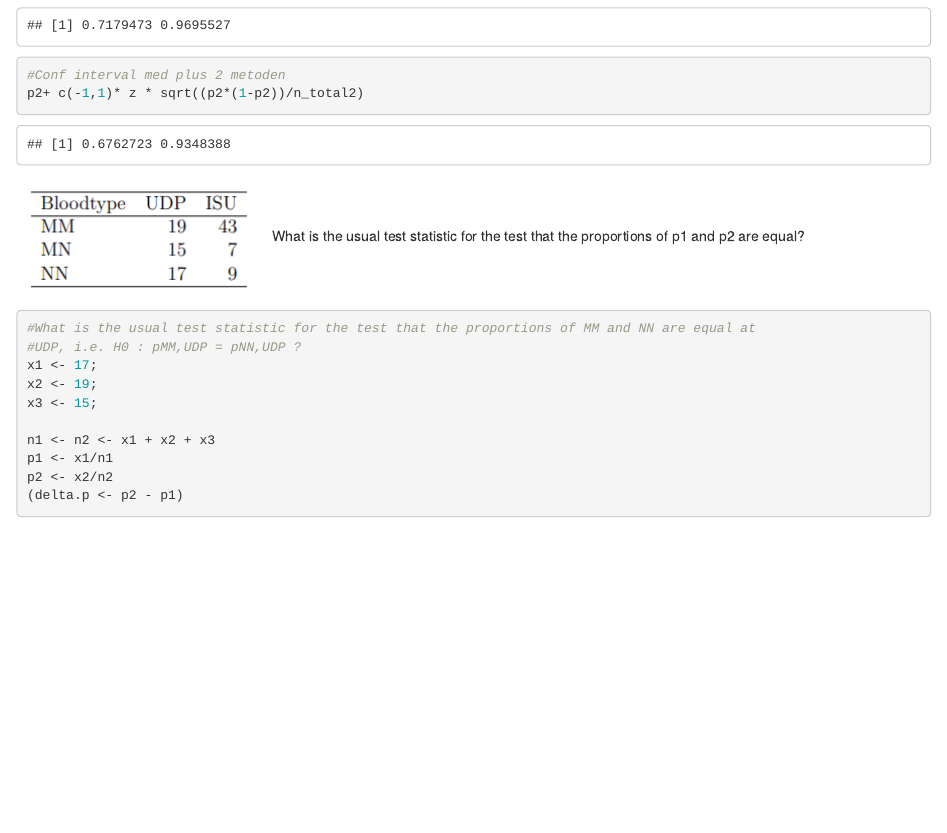
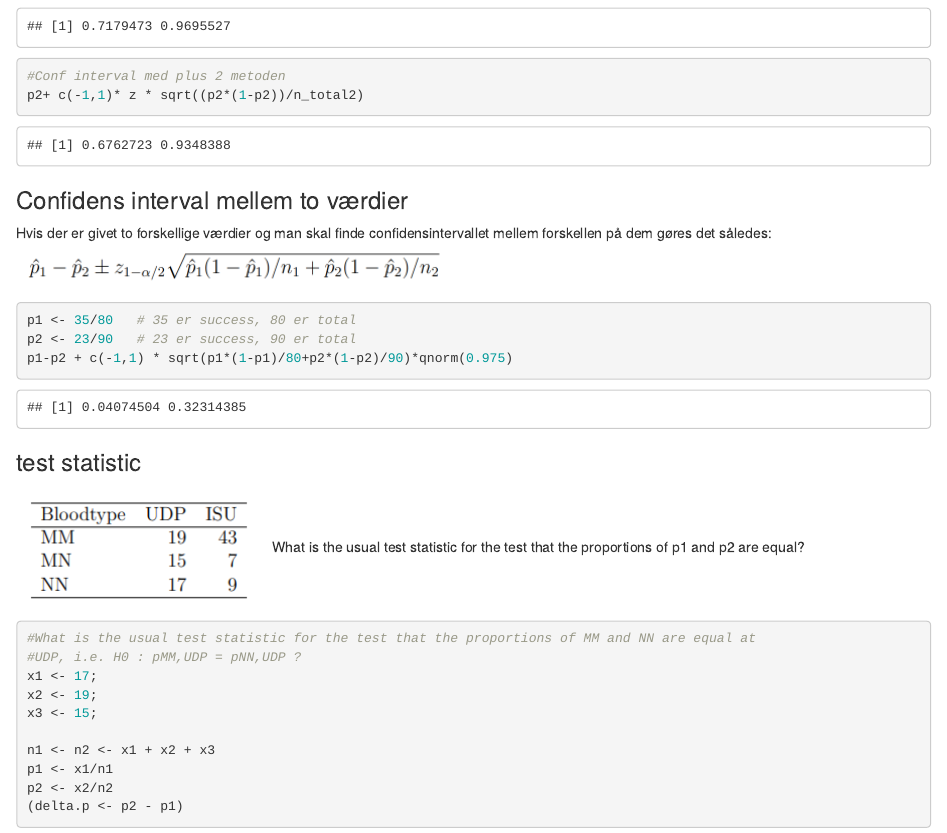
Before and after one commit to jegkanikkeheddemike/stat-cheatsheet, an R Markdown document (CollectiveSheet.Rmd): the page in a window 1100 px wide, from 3090 px down before the commit and from 3130 px down after it, so that both start at the same text. Rendered offline with R 4.5, knitr and Pandoc, with nearby package versions; some code elsewhere in the file could not run offline.

Commit message:
prop conf int

````diff
--- a/CollectiveSheet.Rmd
+++ b/CollectiveSheet.Rmd
@@ -140,6 +140,18 @@ p2+ c(-1,1)* z * sqrt((p2*(1-p2))/n_total2)
 
 
 ```
+
+### Confidens interval mellem to værdier
+
+Hvis der er givet to forskellige værdier og man skal finde confidensintervallet mellem forskellen på dem gøres det således: ![prop CI example](prop_CI.png)
+
+```{r}
+p1 <- 35/80   # 35 er success, 80 er total
+p2 <- 23/90   # 23 er success, 90 er total
+p1-p2 + c(-1,1) * sqrt(p1*(1-p1)/80+p2*(1-p2)/90)*qnorm(0.975)
+```
+
+### test statistic
 
 ![Equal Proportion Example](EqualProportionExample.png) What is the usual test statistic for the test that the proportions of p1 and p2 are equal?
 
````
Also changed, not shown: prop_CI.png (added), CollectiveSheet.Rmd (9 more changed lines).
